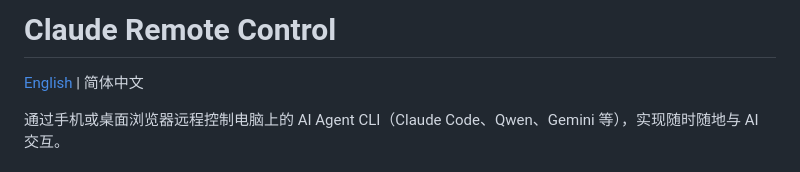
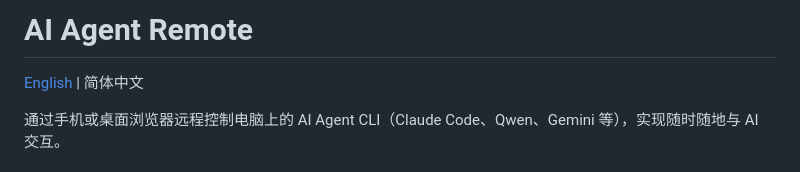
Before and after one commit to duran4000/ai-agent-remote, a Markdown page: README.md, the part around the change. GitHub-like rendering.

Commit message:
Rename project to AI Agent Remote

```diff
--- a/README.md
+++ b/README.md
@@ -1,4 +1,4 @@
-# Claude Remote Control
+# AI Agent Remote
 
 [English](README_EN.md) | 简体中文
 
```
Also changed, not shown: README_EN.md (+1 -1 lines).
